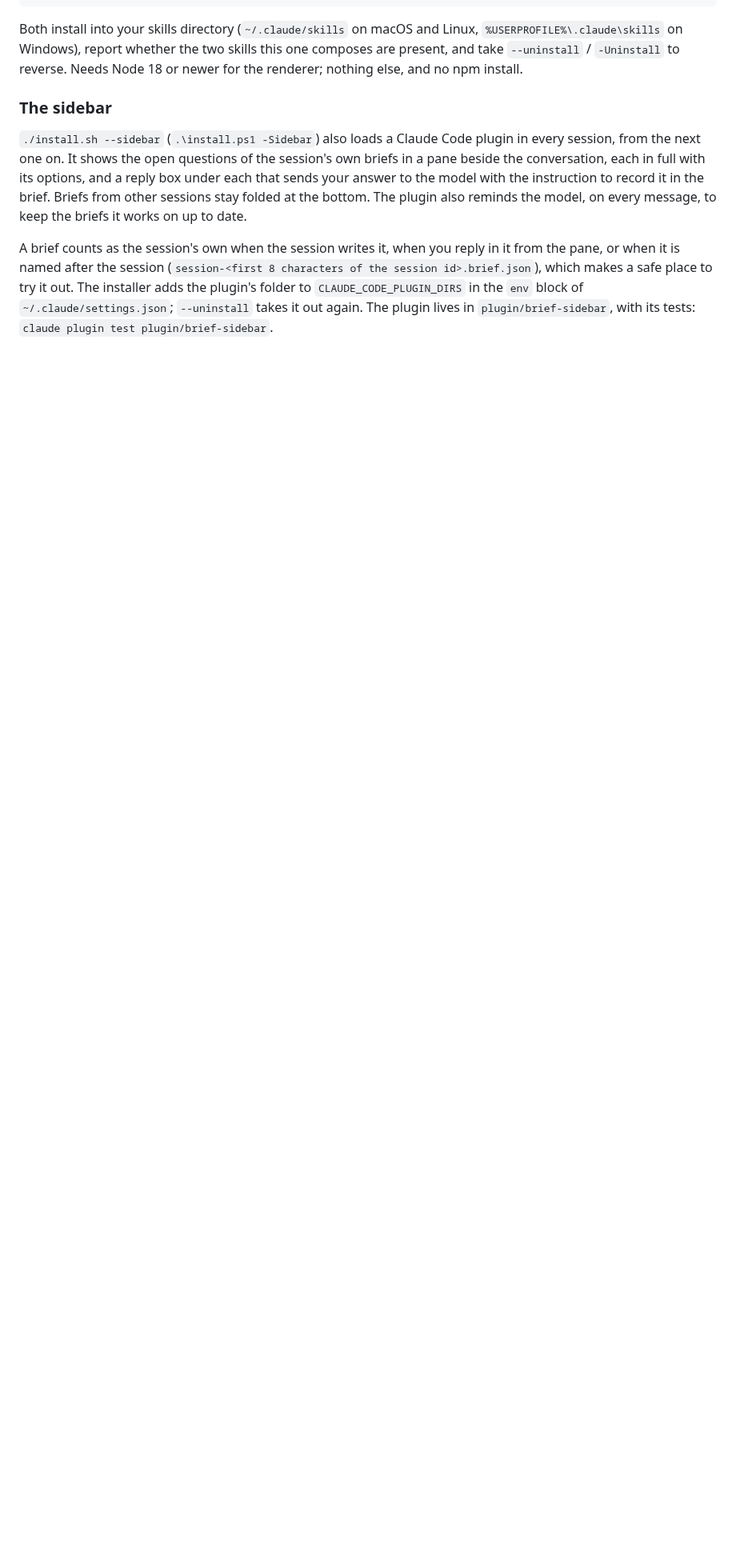
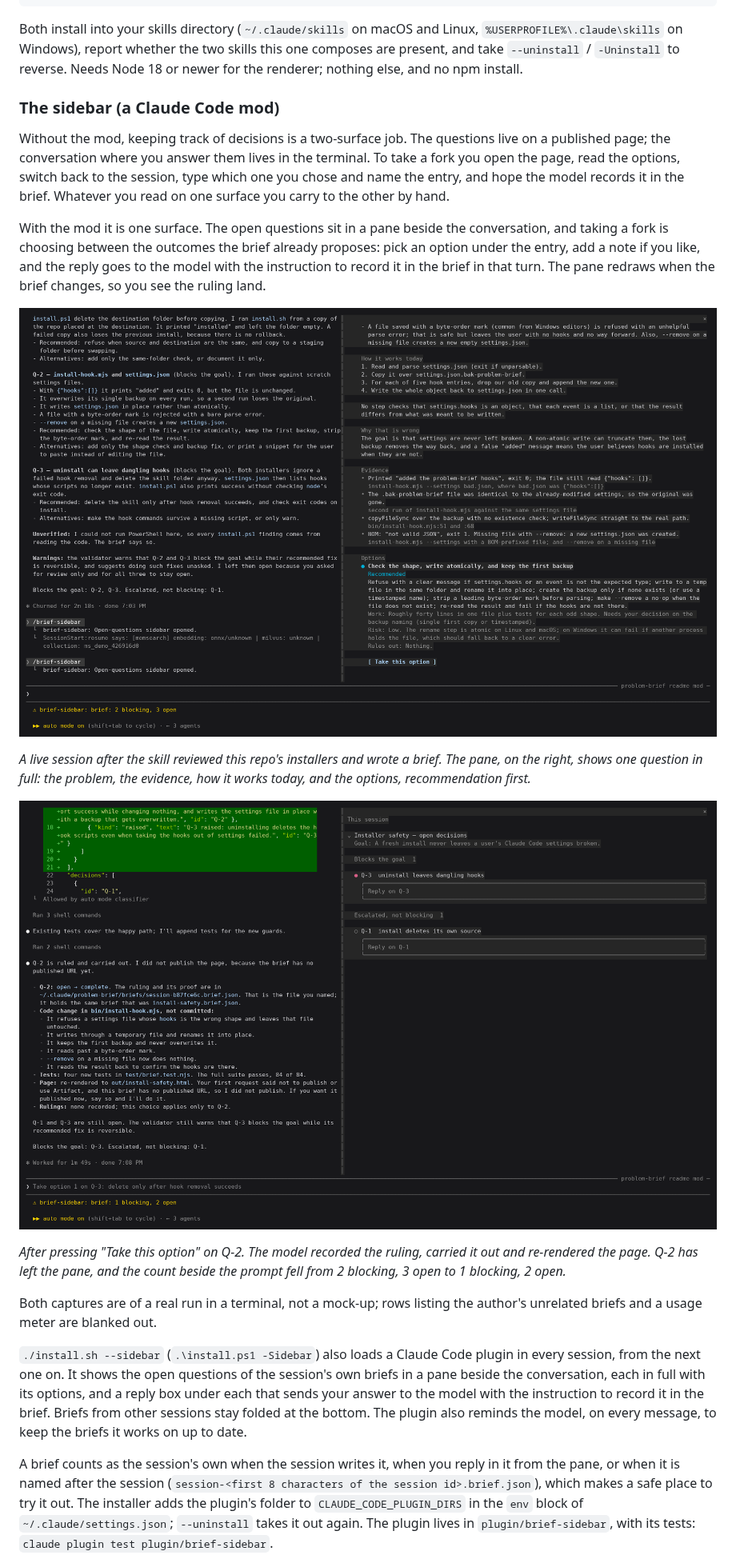
Before and after one commit to zaytsevand/problem-brief, a Markdown page: README.md, the part around the change. Shown at 80% size. GitHub-like rendering; pictures changed too: docs/brief-sidebar-ruled.png (added), docs/brief-sidebar.png (added); blank space fills up the shorter version.

Commit message:
README: describe the sidebar mod and show it in a live session
Without the mod, tracking decisions spans two surfaces (the page and the
terminal); with it, forks are taken by choosing a proposed option in the pane.
Adds two captures of a real run of the skill and the sidebar.

Co-Authored-By: Claude Sonnet 5.5 <noreply@anthropic.com>
Claude-Session: https://claude.ai/code/session_019HmtstTsGpFUDBCw3cdjbF

```diff
--- a/README.md
+++ b/README.md
@@ -50,7 +50,34 @@ Both install into your skills directory (`~/.claude/skills` on macOS and Linux,
 one composes are present, and take `--uninstall` / `-Uninstall` to reverse.
 Needs Node 18 or newer for the renderer; nothing else, and no npm install.
 
-### The sidebar
+### The sidebar (a Claude Code mod)
+
+Without the mod, keeping track of decisions is a two-surface job. The questions
+live on a published page; the conversation where you answer them lives in the
+terminal. To take a fork you open the page, read the options, switch back to the
+session, type which one you chose and name the entry, and hope the model records
+it in the brief. Whatever you read on one surface you carry to the other by hand.
+
+With the mod it is one surface. The open questions sit in a pane beside the
+conversation, and taking a fork is choosing between the outcomes the brief
+already proposes: pick an option under the entry, add a note if you like, and
+the reply goes to the model with the instruction to record it in the brief in
+that turn. The pane redraws when the brief changes, so you see the ruling land.
+
+![The brief sidebar beside a live Claude Code session: a question open in full, with its options and a "Take this option" button](docs/brief-sidebar.png)
+
+*A live session after the skill reviewed this repo's installers and wrote a
+brief. The pane, on the right, shows one question in full: the problem, the
+evidence, how it works today, and the options, recommendation first.*
+
+![The same session after one option was taken: the question has left the list and the model has carried the ruling out](docs/brief-sidebar-ruled.png)
+
+*After pressing "Take this option" on Q-2. The model recorded the ruling,
+carried it out and re-rendered the page. Q-2 has left the pane, and the count
+beside the prompt fell from 2 blocking, 3 open to 1 blocking, 2 open.*
+
+Both captures are of a real run in a terminal, not a mock-up; rows listing the
+author's unrelated briefs and a usage meter are blanked out.
 
 `./install.sh --sidebar` (`.\install.ps1 -Sidebar`) also loads a Claude Code
 plugin in every session, from the next one on. It shows the open questions of
```
